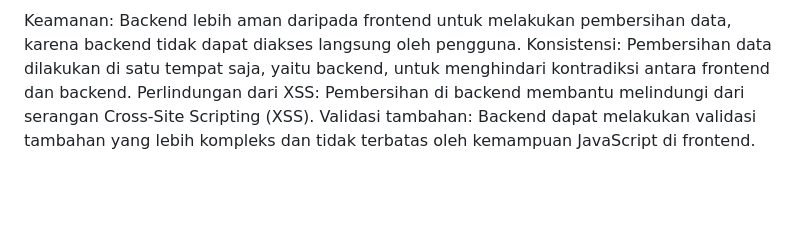
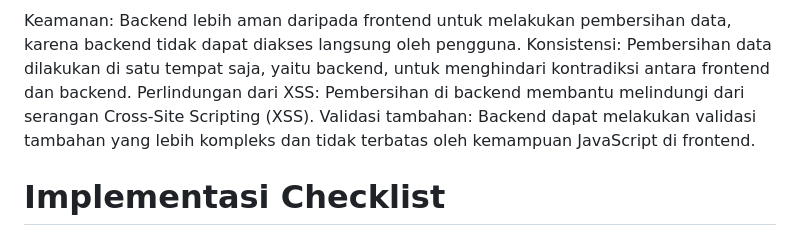
Before and after one commit to felfelita/moory-thrift, a Markdown page: README.md, the part around the change. Rendered like a GitHub page; blank space fills up the shorter version.

```diff
--- a/README.md
+++ b/README.md
@@ -224,3 +224,5 @@ Keamanan: Backend lebih aman daripada frontend untuk melakukan pembersihan data,
 Konsistensi: Pembersihan data dilakukan di satu tempat saja, yaitu backend, untuk menghindari kontradiksi antara frontend dan backend.
 Perlindungan dari XSS: Pembersihan di backend membantu melindungi dari serangan Cross-Site Scripting (XSS).
 Validasi tambahan: Backend dapat melakukan validasi tambahan yang lebih kompleks dan tidak terbatas oleh kemampuan JavaScript di frontend.
+
+# Implementasi Checklist
```
